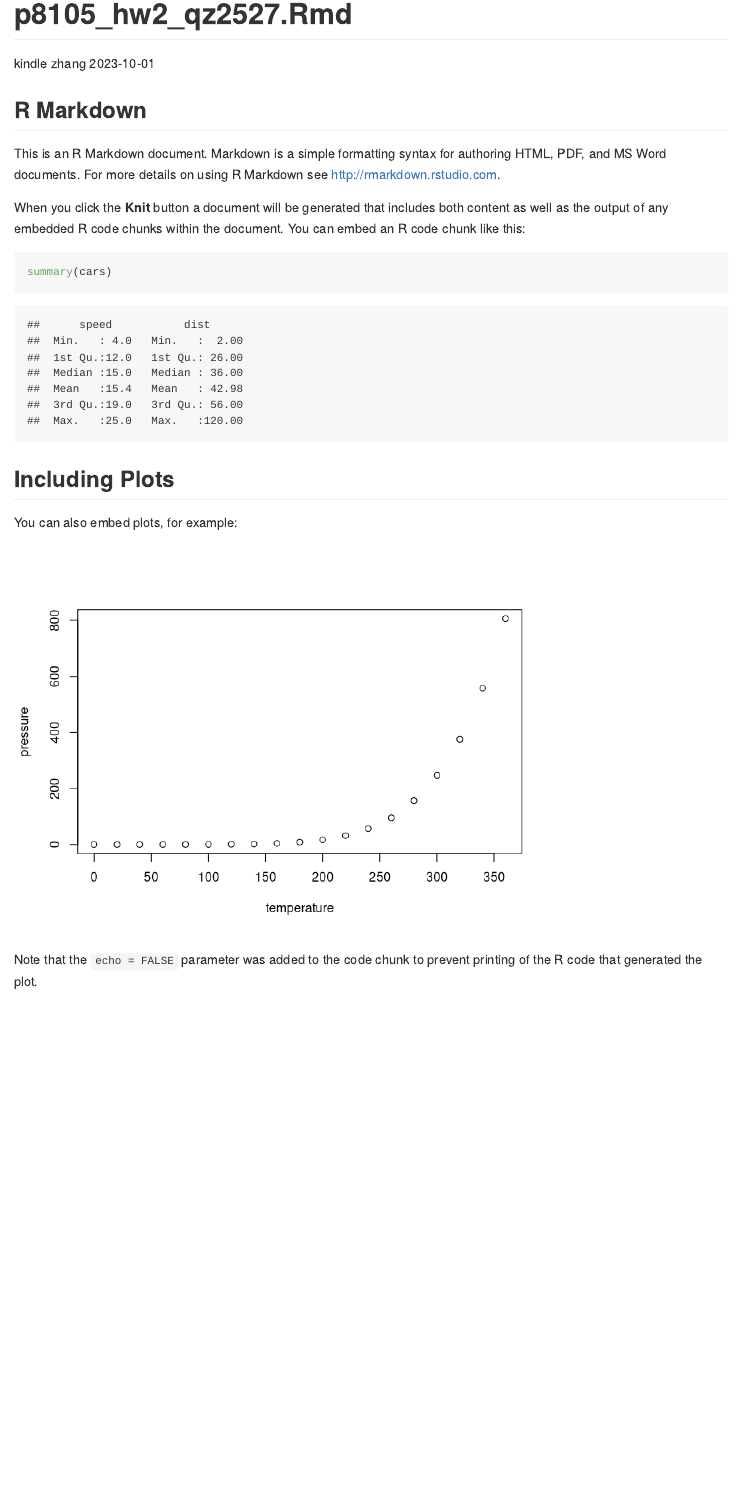
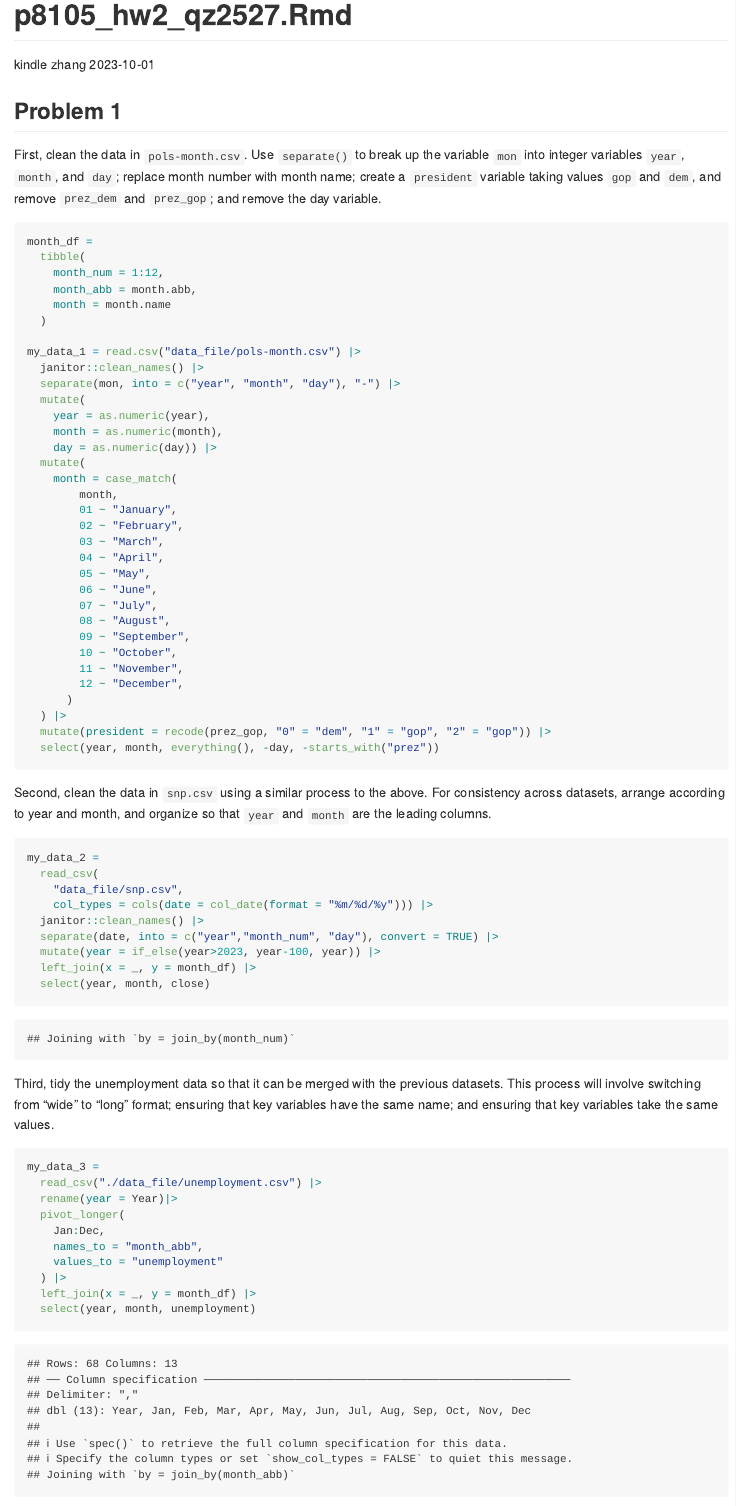
Before and after one commit to kindlezhang/p8105_hw2_qz2527, an R Markdown document (p8105_hw2_qz2527.Rmd): the page in a window 1100 px wide, from its top. Rendered offline with R 4.5, knitr and Pandoc, with nearby package versions; column names are cleaned by a stand-in for the janitor package.

Commit message:
problem 1 solved according to the solution provided by professor

````diff
--- a/p8105_hw2_qz2527.Rmd
+++ b/p8105_hw2_qz2527.Rmd
@@ -10,21 +11,73 @@ knitr::opts_chunk$set(echo = TRUE)
 ```
 
-## R Markdown
+## Problem 1
 
-This is an R Markdown document. Markdown is a simple formatting syntax for authoring HTML, PDF, and MS Word documents. For more details on using R Markdown see <http://rmarkdown.rstudio.com>.
+First, clean the data in `pols-month.csv`. Use `separate()` to break up the variable
+`mon` into integer variables `year`, `month`, and `day`; replace month number with month
+name; create a `president` variable taking values `gop` and `dem`, and remove `prez_dem`
+and `prez_gop`; and remove the day variable.
 
-When you click the **Knit** button a document will be generated that includes both content as well as the output of any embedded R code chunks within the document. You can embed an R code chunk like this:
+```{r}
 
-```{r cars}
-summary(cars)
+month_df =
+  tibble(
+    month_num = 1:12,
+    month_abb = month.abb,
+    month = month.name
+  )
+
+my_data_1 = read.csv("data_file/pols-month.csv") |>
+  janitor::clean_names() |>
+  separate(mon, into = c("year", "month", "day"), "-") |>
+  mutate(
+    year = as.numeric(year),
+    month = as.numeric(month),
+    day = as.numeric(day)) |>
+  mutate(
+    month = case_match(
+        month,
+        01 ~ "January",
+        02 ~ "February",
+        03 ~ "March",
+        04 ~ "April",
+        05 ~ "May",
+        06 ~ "June",
+        07 ~ "July",
+        08 ~ "August",
+        09 ~ "September",
+        10 ~ "October",
+        11 ~ "November",
+        12 ~ "December",
+      )
+  ) |>
+  mutate(president = recode(prez_gop, "0" = "dem", "1" = "gop", "2" = "gop")) |>
+  select(year, month, everything(), -day, -starts_with("prez"))
 ```
 
-## Including Plots
+Second, clean the data in `snp.csv` using a similar process to the above. For consistency across datasets, arrange according to year and month, and organize so that `year` and `month` are the leading columns.
 
-You can also embed plots, for example:
+```{r clean data}
+my_data_2 =
+  read_csv(
+    "data_file/snp.csv",
+    col_types = cols(date = col_date(format = "%m/%d/%y"))) |>
+  janitor::clean_names() |>
+  separate(date, into = c("year","month_num", "day"), convert = TRUE) |>
+  mutate(year = if_else(year>2023, year-100, year)) |>
+  left_join(x = _, y = month_df) |>
+  select(year, month, close)
 
-```{r pressure, echo=FALSE}
-plot(pressure)
 ```
+Third, tidy the unemployment data so that it can be merged with the previous datasets. This process will involve switching from “wide” to “long” format; ensuring that key variables have the same name; and ensuring that key variables take the same values.
 
-Note that the `echo = FALSE` parameter was added to the code chunk to prevent printing of the R code that generated the plot.
+```{r}
+my_data_3 =
+  read_csv("./data_file/unemployment.csv") |>
+  rename(year = Year)|>
+  pivot_longer(
+    Jan:Dec,
+    names_to = "month_abb",
+    values_to = "unemployment"
+  ) |>
+  left_join(x = _, y = month_df) |>
+  select(year, month, unemployment)
````
Also changed, not shown: p8105_hw2_qz2527.md (added), p8105_hw2_qz2527.Rmd (16 more changed lines).
